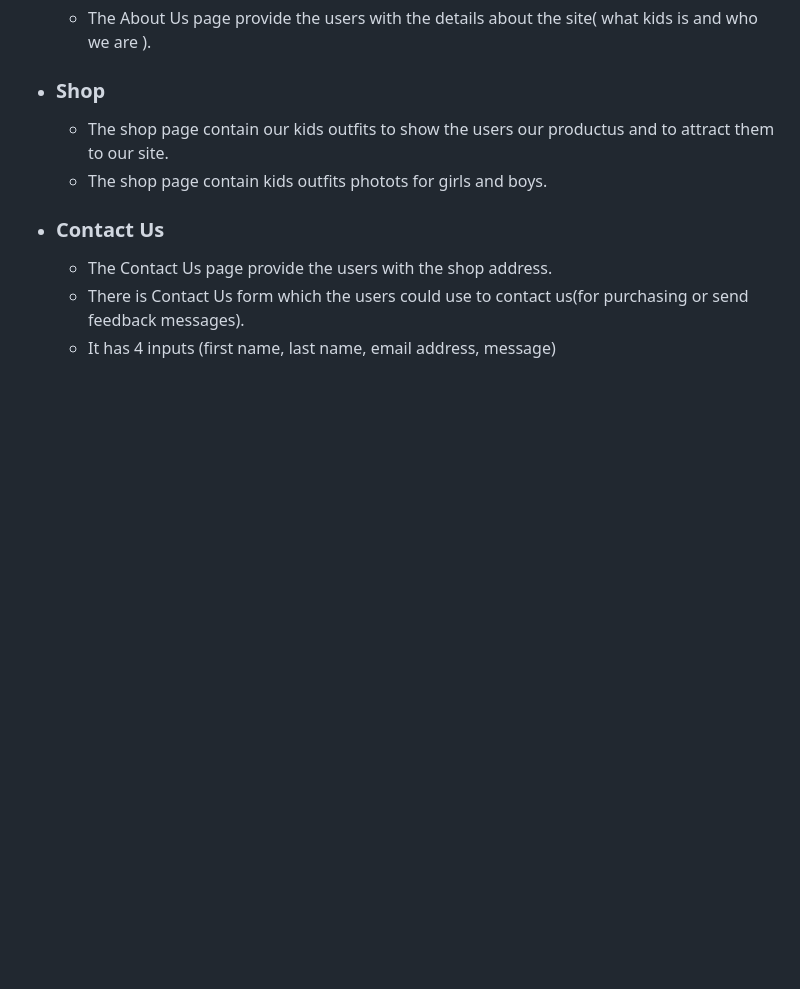
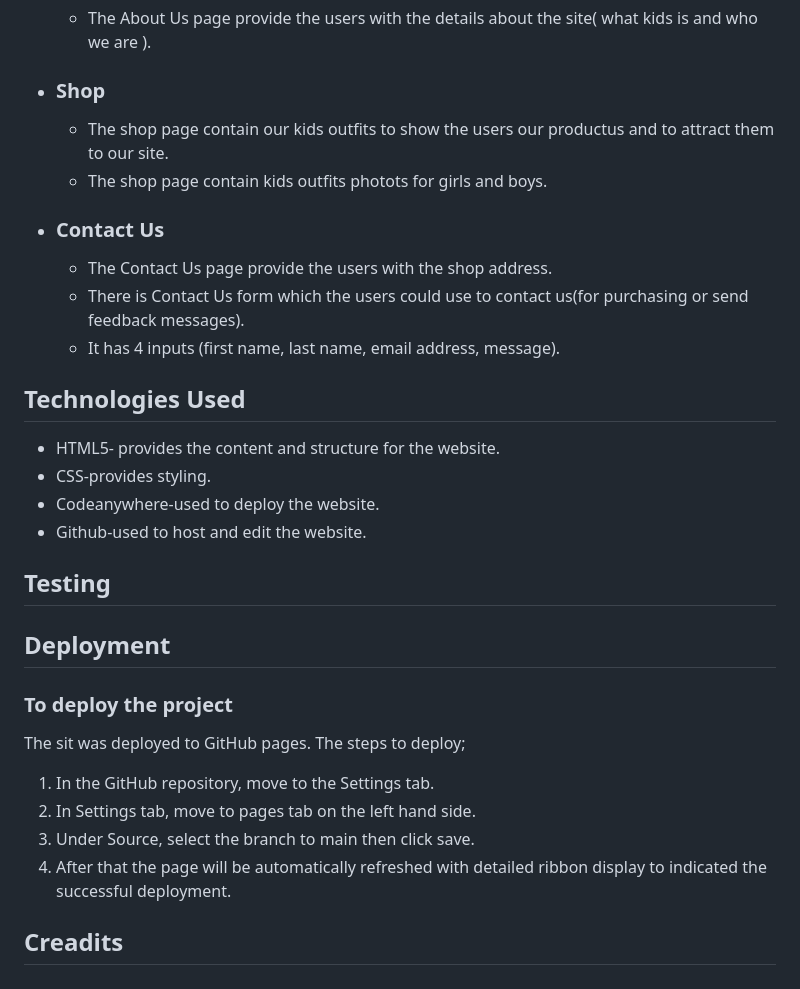
Before and after one commit to Menna-Shamloul/Kiddys, a Markdown page: README.md, the part around one of its changes. Drawn GitHub-style; blank space fills up the shorter version.

Commit message:
add deployment and testing to contents

```diff
--- a/README.md
+++ b/README.md
@@ -75,4 +75,18 @@ Kiddy's is set up to be easy to use. It contains alot of features that the user
 * ### Contact Us
   * The Contact Us page provide the users with  the shop address.
   * There is Contact Us form which the users could use to contact us(for purchasing or send feedback messages).
-  * It  has 4 inputs (first name, last name, email address, message)
+  * It  has 4 inputs (first name, last name, email address, message).
+## Technologies Used
+ * HTML5- provides the content and structure for the website.
+ * CSS-provides styling.
+ * Codeanywhere-used to deploy the website.
+ * Github-used to host and edit the website.
+## Testing
+## Deployment
+### To deploy the project
+The sit was deployed to GitHub pages. The steps to deploy;
+ 1. In the GitHub repository, move to the Settings tab.
+ 2. In Settings tab, move to pages tab on the left hand side.
+ 3. Under Source, select the branch to main then click save.
+ 4. After that the page will be automatically refreshed with detailed ribbon display to indicated the successful deployment.
+## Creadits
```
Also changed, not shown: other parts of README.md (+1 -1 lines).
